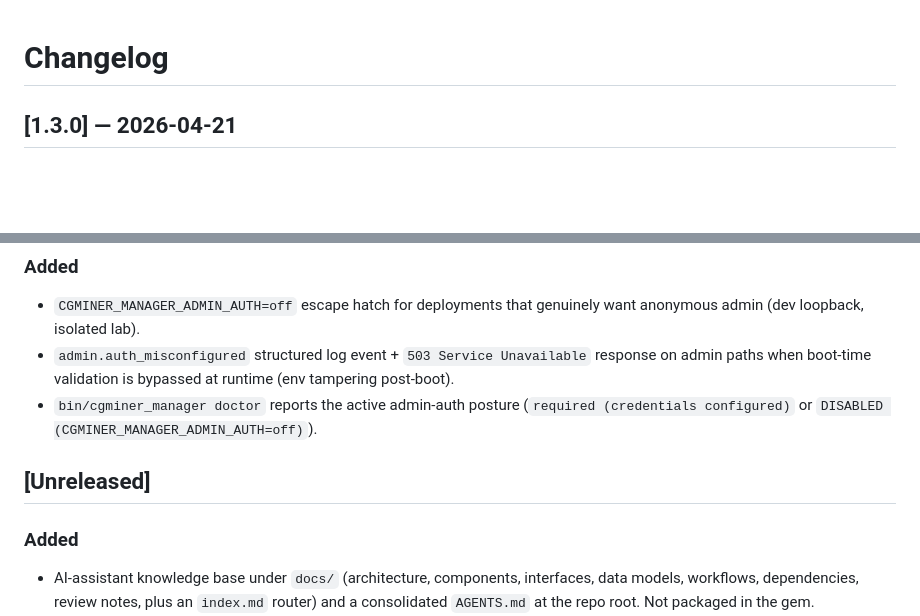
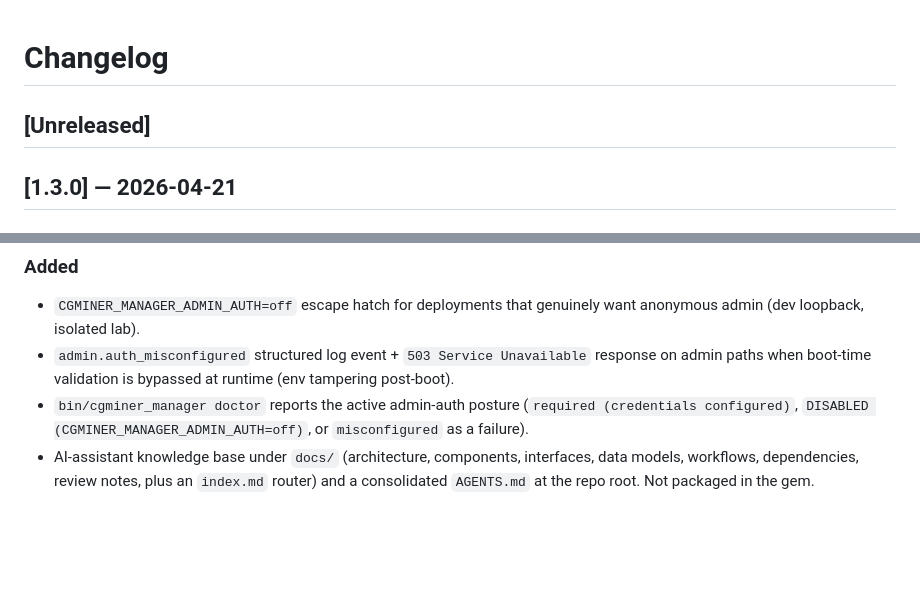
Before and after one commit to jramos/cgminer_manager, a Markdown page: CHANGELOG.md, 2 parts joined by grey strips. Drawn GitHub-style; blank space fills up the shorter version.

Commit message:
Consolidate 1.3.0 CHANGELOG entries under a single dated section

```diff
--- a/CHANGELOG.md
+++ b/CHANGELOG.md
@@ -1,4 +1,6 @@
 # Changelog
+
+## [Unreleased]
 
 ## [1.3.0] — 2026-04-21
 
@@ -17,12 +19,9 @@
   `503 Service Unavailable` response on admin paths when boot-time
   validation is bypassed at runtime (env tampering post-boot).
 - `bin/cgminer_manager doctor` reports the active admin-auth posture
-  (`required (credentials configured)` or
-  `DISABLED (CGMINER_MANAGER_ADMIN_AUTH=off)`).
-
-## [Unreleased]
-
-### Added
+  (`required (credentials configured)`,
+  `DISABLED (CGMINER_MANAGER_ADMIN_AUTH=off)`, or
+  `misconfigured` as a failure).
 - AI-assistant knowledge base under `docs/` (architecture, components,
   interfaces, data models, workflows, dependencies, review notes,
   plus an `index.md` router) and a consolidated `AGENTS.md` at the
```
